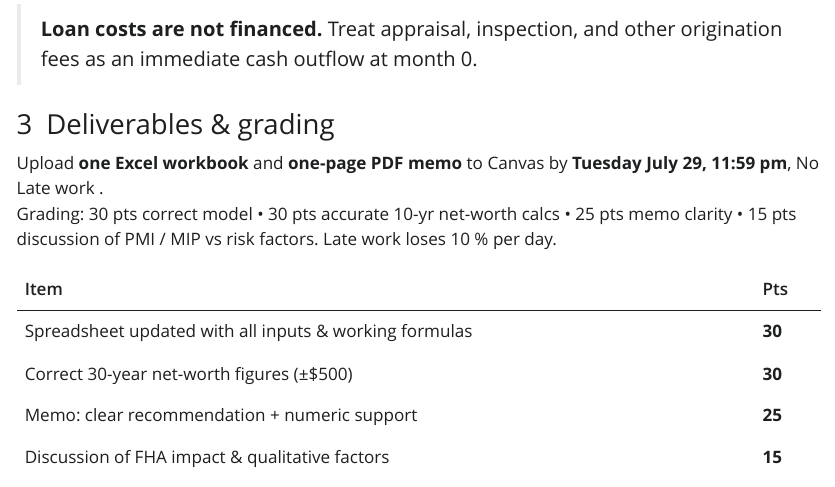
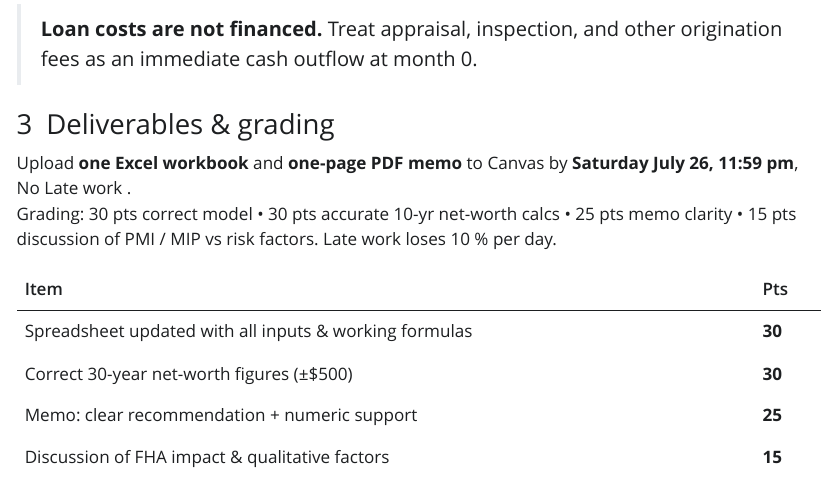
Before and after one commit to ndackyssa/financial_literacy, a Quarto document (index.qmd): the page in a window 1100 px wide, from 5450 px down. The pictures show the output file index.html that the author committed with the source, opened offline; Quarto's library style sheets are replaced by a plain one without menus.

Commit message:
updating the date

```diff
--- a/index.qmd
+++ b/index.qmd
@@ -297,7 +297,7 @@ Your formulas must react instantly to these choices. The table below defines the
 
 ### 3 Deliverables & grading
 
-Upload **one Excel workbook** and **one-page PDF memo** to Canvas by **Tuesday July 29, 11:59 pm**, No Late work .\
+Upload **one Excel workbook** and **one-page PDF memo** to Canvas by **Saturday July 26, 11:59 pm**, No Late work .\
 Grading: 30 pts correct model • 30 pts accurate 10-yr net-worth calcs • 25 pts memo clarity • 15 pts discussion of PMI / MIP vs risk factors. Late work loses 10 % per day.
 
 | Item                                                   | Pts    |
```
Also changed, not shown: index.html.
